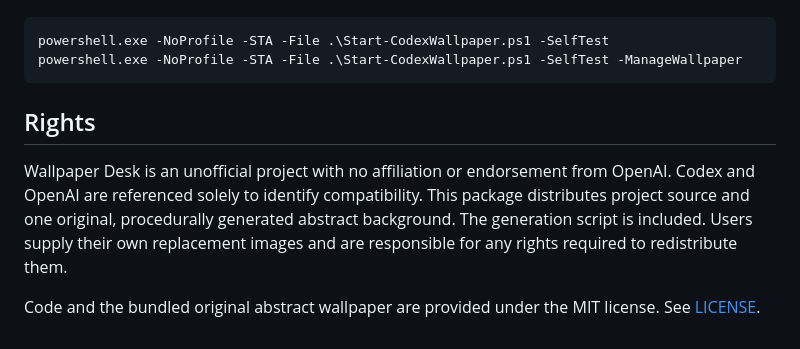
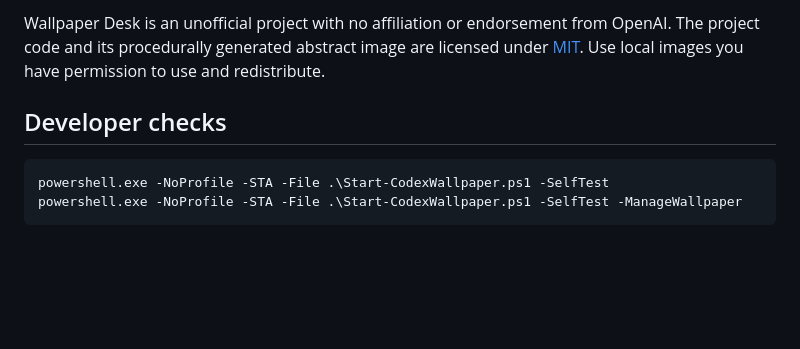
Before and after one commit to Phoenitree/wallpaper-desk, a Markdown page: README.md, the part around one of its changes. Rendered like a GitHub page; blank space fills up the shorter version.

````diff
--- a/README.md
+++ b/README.md
@@ -20,11 +30,8 @@ Run the local checks in Windows PowerShell:
+Wallpaper Desk is an unofficial project with no affiliation or endorsement from OpenAI. The project code and its procedurally generated abstract image are licensed under [MIT](LICENSE). Use local images you have permission to use and redistribute.
+
+## Developer checks
 
 ```powershell
 powershell.exe -NoProfile -STA -File .\Start-CodexWallpaper.ps1 -SelfTest
 powershell.exe -NoProfile -STA -File .\Start-CodexWallpaper.ps1 -SelfTest -ManageWallpaper
 ```
-
-## Rights
-
-Wallpaper Desk is an unofficial project with no affiliation or endorsement from OpenAI. Codex and OpenAI are referenced solely to identify compatibility. This package distributes project source and one original, procedurally generated abstract background. The generation script is included. Users supply their own replacement images and are responsible for any rights required to redistribute them.
-
-Code and the bundled original abstract wallpaper are provided under the MIT license. See [LICENSE](LICENSE).
````
Also changed, not shown: other parts of README.md (+21 -11 lines), README.zh-CN.md (added, +28 -0 lines), docs/control-panel.png (added).
